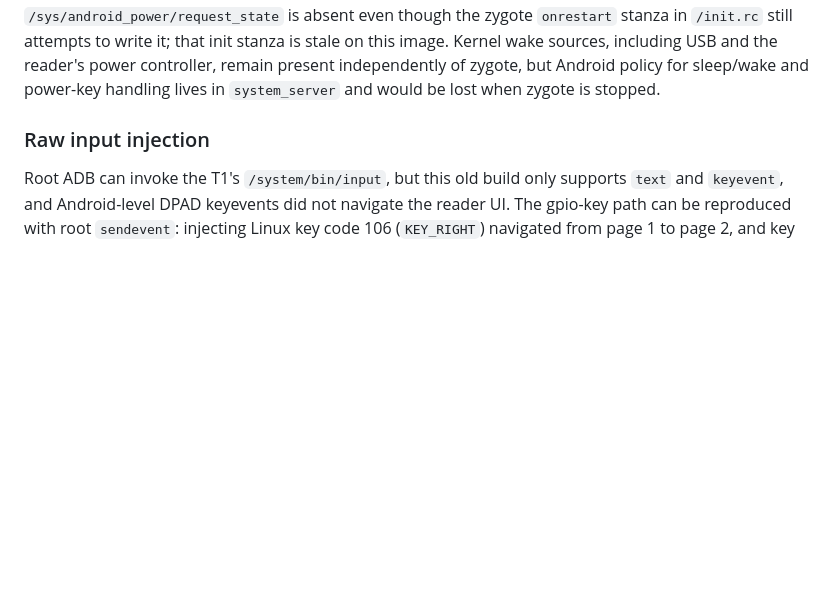
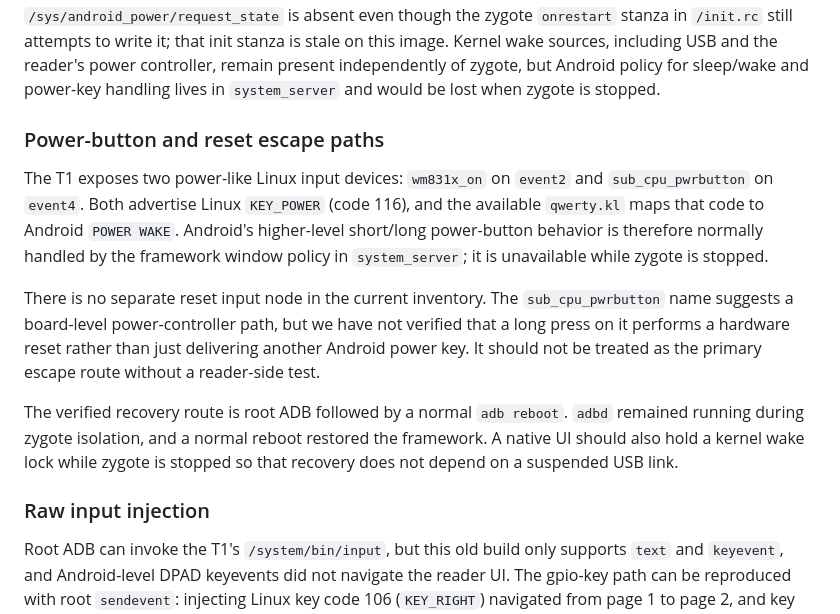
Before and after one commit to dstoc/sony-prs, a Markdown page: docs/prs-t1/analysis.md, the part around the change. Drawn GitHub-style; blank space fills up the shorter version.

```diff
--- a/docs/prs-t1/analysis.md
+++ b/docs/prs-t1/analysis.md
@@ -278,6 +278,26 @@ stale on this image. Kernel wake sources, including USB and the reader's power
 controller, remain present independently of zygote, but Android policy for
 sleep/wake and power-key handling lives in `system_server` and would be lost
 when zygote is stopped.
+
+### Power-button and reset escape paths
+
+The T1 exposes two power-like Linux input devices: `wm831x_on` on `event2` and
+`sub_cpu_pwrbutton` on `event4`. Both advertise Linux `KEY_POWER` (code 116),
+and the available `qwerty.kl` maps that code to Android `POWER WAKE`. Android's
+higher-level short/long power-button behavior is therefore normally handled by
+the framework window policy in `system_server`; it is unavailable while zygote
+is stopped.
+
+There is no separate reset input node in the current inventory. The
+`sub_cpu_pwrbutton` name suggests a board-level power-controller path, but we
+have not verified that a long press on it performs a hardware reset rather than
+just delivering another Android power key. It should not be treated as the
+primary escape route without a reader-side test.
+
+The verified recovery route is root ADB followed by a normal `adb reboot`.
+`adbd` remained running during zygote isolation, and a normal reboot restored
+the framework. A native UI should also hold a kernel wake lock while zygote is
+stopped so that recovery does not depend on a suspended USB link.
 
 ### Raw input injection
 
```
Also changed, not shown: crates/prs-t1-agent/README.md (+7 -0 lines).
